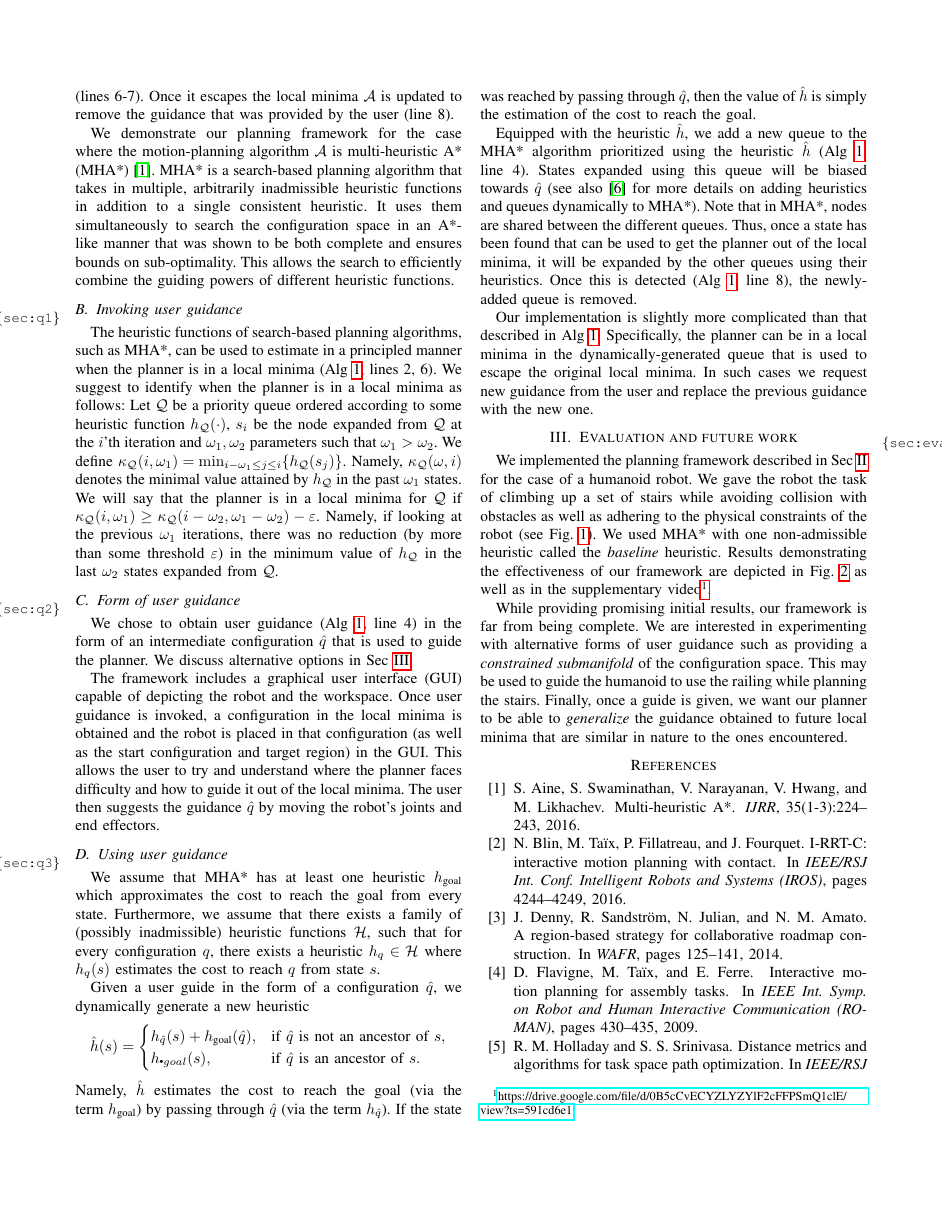
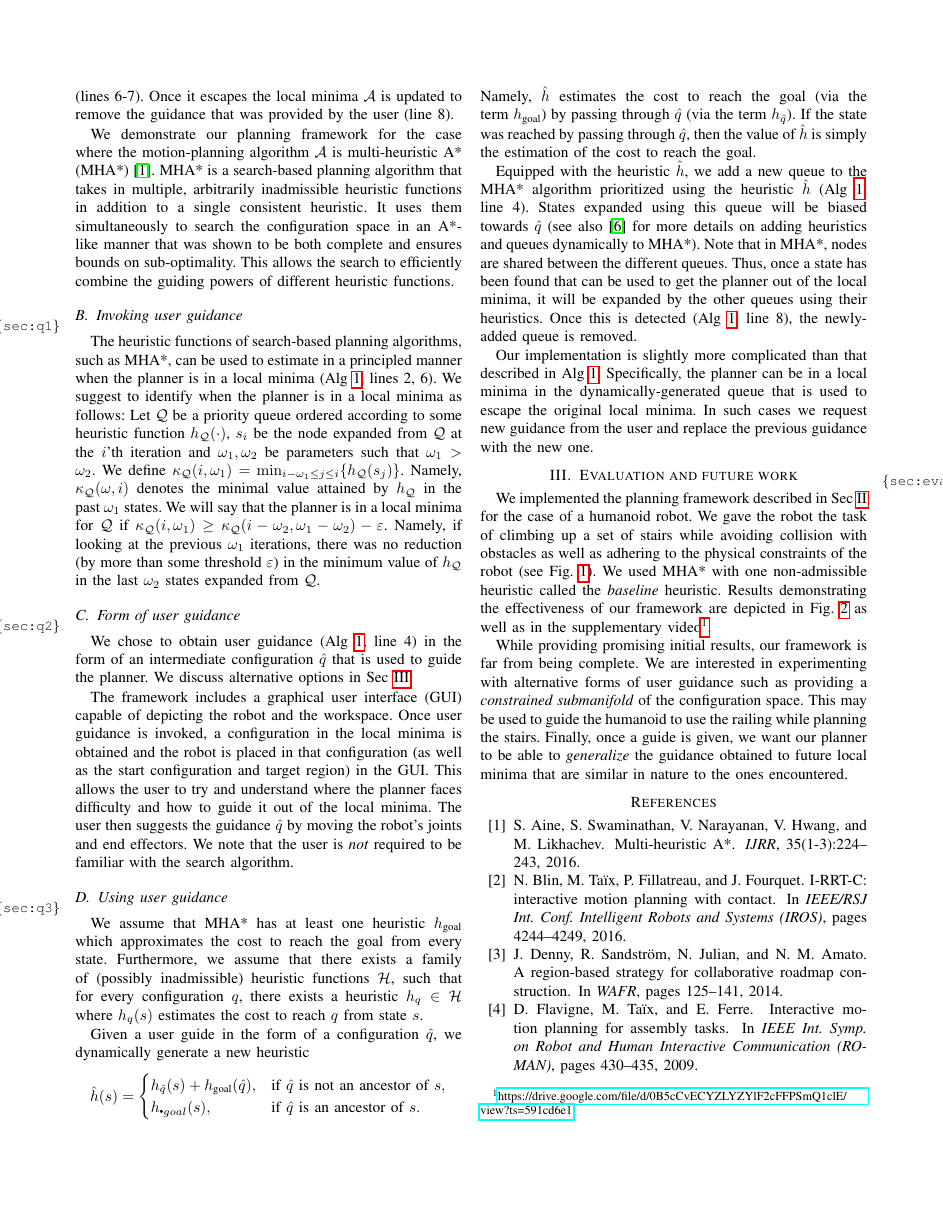
Before and after one commit to OrenSalzman/Humanoids_rss_workshop, a LaTeX paper (main.tex): page 2 of 3. Compiled offline with pdfLaTeX.

Commit message:
updates after comments

```diff
--- a/main.tex
+++ b/main.tex
@@ -150,11 +151,11 @@ The heuristic functions of search-based planning algorithms, such as MHA*, can b
 We suggest to identify when the planner is in a local minima as follows:
 Let~$\Q$ be a priority queue
 ordered according to some heuristic function~$h_\Q(\cdot)$,
-$s_i$ be the node expanded from~$\Q$ at the $i$'th iteration and $\omega_1, \omega_2$ parameters such that $\omega_1 > \omega_2$.
+$s_i$ be the node expanded from~$\Q$ at the $i$'th iteration and $\omega_1, \omega_2$ be parameters such that $\omega_1 > \omega_2$.
 %
 We define
 $\kappa_\Q(i, \omega_1) = \min_{i-\omega_1 \leq j \leq i} \{ h_\Q(s_j)\}$.
-Namely, $\kappa_\Q(\omega,i)$ denotes the minimal value attained by $h_\Q$ in the past $\omega_1$ states.
+Namely, $\kappa_\Q(\omega,i)$ denotes the minimal value attained by $h_\Q$ in the past~$\omega_1$ states.
 %
 We will say that the planner is in a local minima for $\Q$ if
 $\kappa_\Q(i, \omega_1) \geq \kappa_\Q(i - \omega_2, \omega_1 - \omega_2) - \varepsilon$.
@@ -193,11 +194,12 @@ Once user guidance is invoked,
 a configuration in the local minima is obtained and the robot is placed in that configuration (as well as the start configuration and target region) in the GUI.
 This allows the user to try and understand where the planner faces difficulty and how to guide it out of the local minima.
 The user then suggests the guidance $\hat{q}$ by moving the robot's joints and end effectors.
+We note that the user is \emph{not} required to be familiar with the search algorithm.
 
 \subsection{Using user guidance}
 \label{sec:q3}
 We assume that MHA* has at least one heuristic $h_{\text{goal}}$ which approximates the cost to reach the goal from every state.
-Furthermore, we assume that there exists a family of (possibly inadmissible) heuristic functions $\H$, such that for every configuration~$q$, there exists a heuristic $h_q \in \H$ where $h_q(s)$ estimates the cost to reach $q$ from state $s$.
+Furthermore, we assume that there exists a family of (possibly inadmissible) heuristic functions $\H$, such that for every configuration~$q$, there exists a heuristic $h_q \in \H$ where~$h_q(s)$ estimates the cost to reach $q$ from state $s$.
 %%%%
 
 Given a user guide in the form of a configuration $\hat{q}$, we dynamically generate a new heuristic $$
```
Also changed, not shown: main.tex (5 more changed lines).
